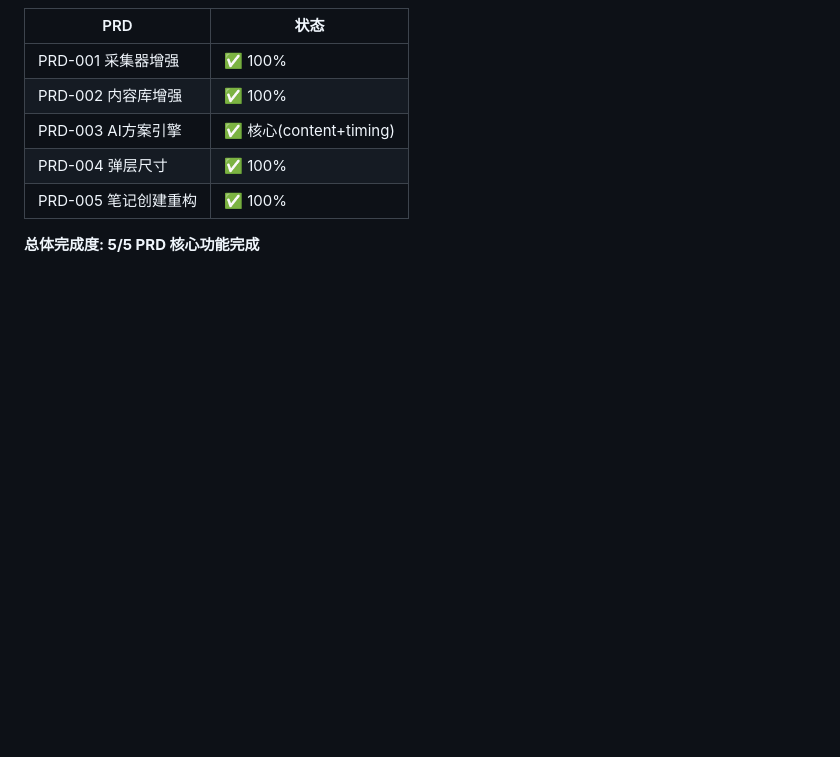
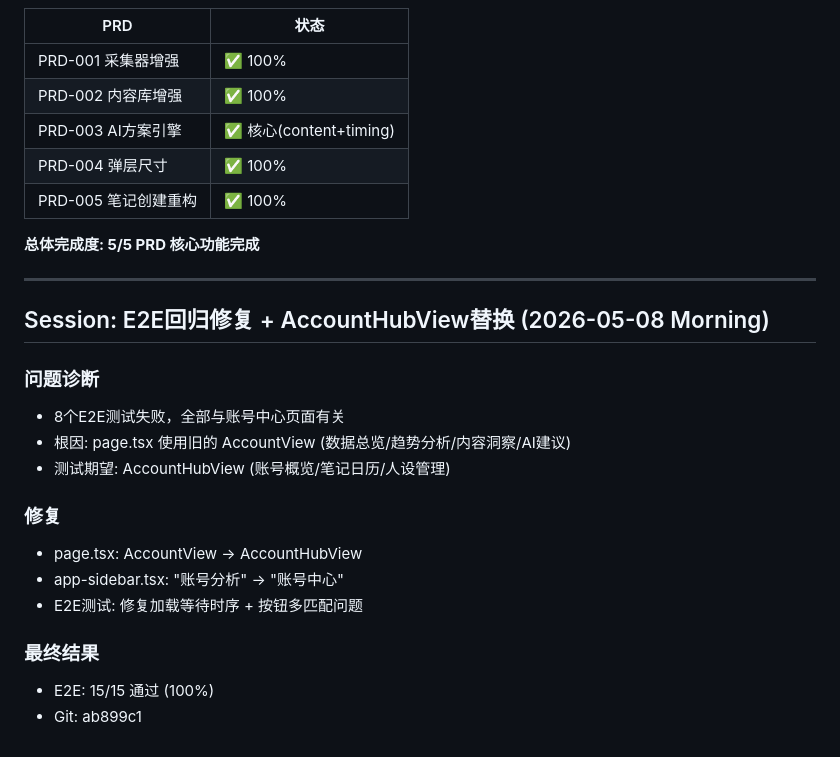
Before and after one commit to whatgaohui/ai-social-pilot, a Markdown page: WORKLOG.md, the part around the change. Drawn GitHub-style; blank space fills up the shorter version.

Commit message:
docs: 更新工作日志 — E2E回归修复记录

```diff
--- a/WORKLOG.md
+++ b/WORKLOG.md
@@ -1107,3 +1107,21 @@ Stage Summary:
 | PRD-005 笔记创建重构 | ✅ 100% |
 
 **总体完成度: 5/5 PRD 核心功能完成**
+
+---
+
+## Session: E2E回归修复 + AccountHubView替换 (2026-05-08 Morning)
+
+### 问题诊断
+- 8个E2E测试失败，全部与账号中心页面有关
+- 根因: page.tsx 使用旧的 AccountView (数据总览/趋势分析/内容洞察/AI建议)
+- 测试期望: AccountHubView (账号概览/笔记日历/人设管理)
+
+### 修复
+- page.tsx: AccountView → AccountHubView
+- app-sidebar.tsx: "账号分析" → "账号中心"
+- E2E测试: 修复加载等待时序 + 按钮多匹配问题
+
+### 最终结果
+- E2E: 15/15 通过 (100%)
+- Git: ab899c1
```
Also changed, not shown: worklog.md (+18 -0 lines).
